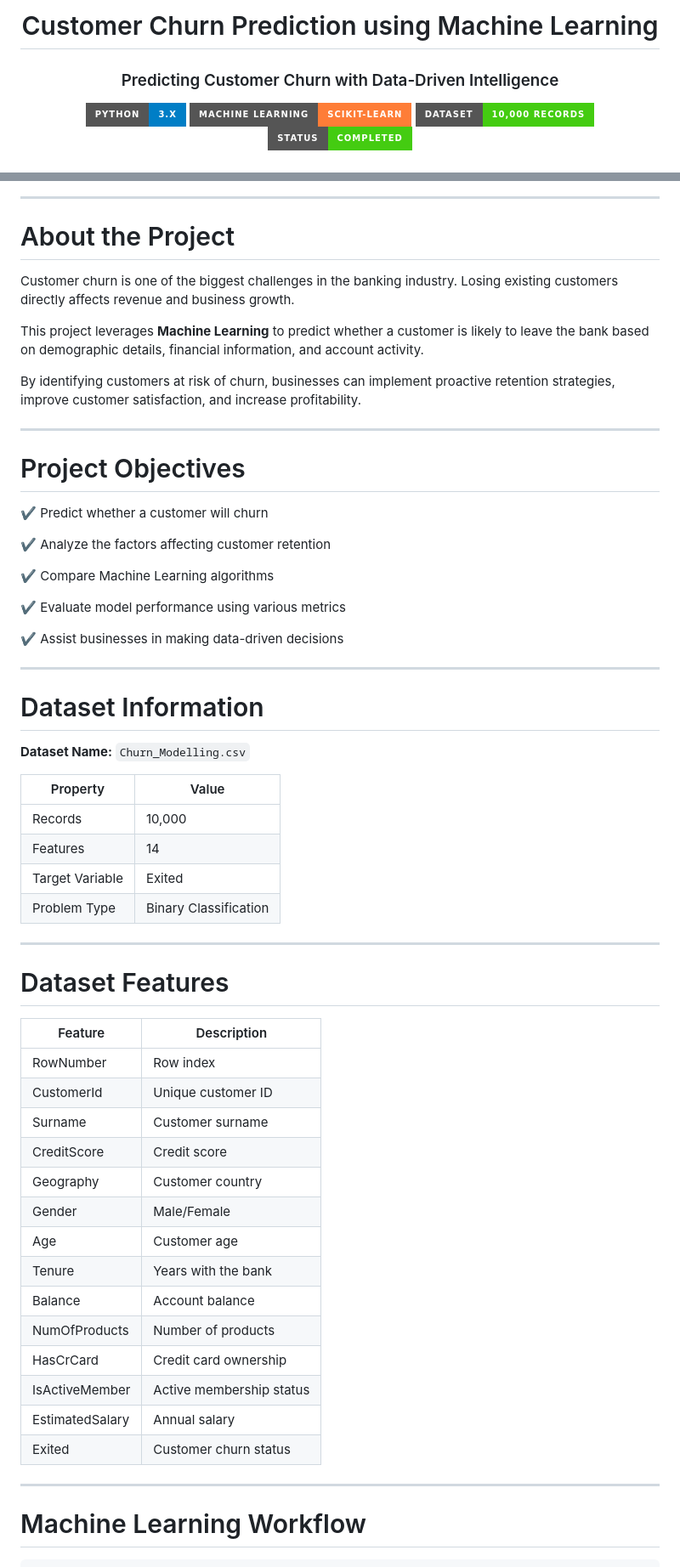
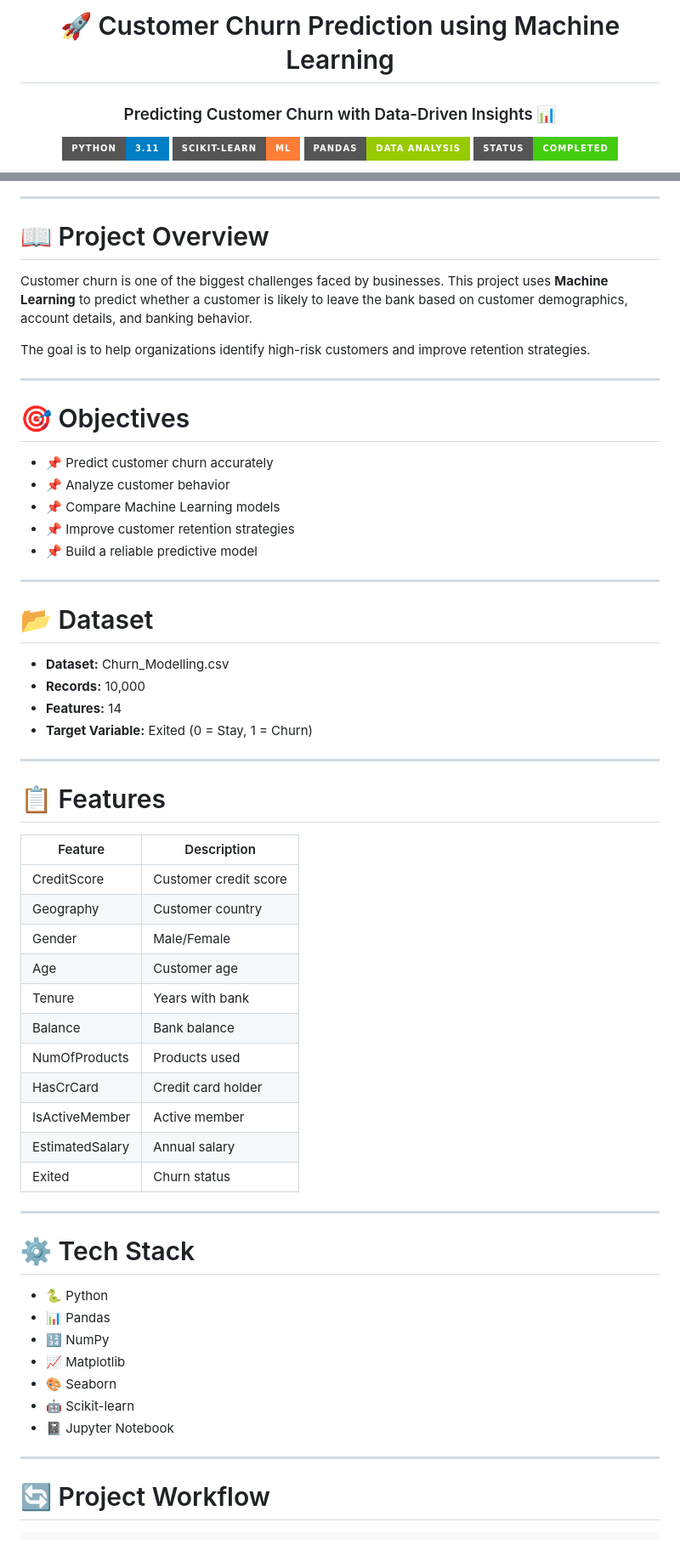
Before and after one commit to autikranti-png/Machine_learning-projects, a Markdown page: Kranti Auti TE A_06/README.md, 2 parts joined by grey strips. Shown at 85% size. Drawn GitHub-style; badges without logos.

````diff
--- a/Kranti Auti TE A_06/README.md
+++ b/Kranti Auti TE A_06/README.md
@@ -1,11 +1,13 @@
 <div align="center">
 
-# Customer Churn Prediction using Machine Learning
+# 🚀 Customer Churn Prediction using Machine Learning
 
-### Predicting Customer Churn with Data-Driven Intelligence
+### Predicting Customer Churn with Data-Driven Insights 📊
 
-<img src="https://img.shields.io/badge/Python-3.x-blue?style=for-the-badge&logo=python">
-<img src="https://img.shields.io/badge/Machine%20Learning-Scikit--Learn-orange?style=for-the-badge">
-<img src="https://img.shields.io/badge/Dataset-10,000%20Records-success?style=for-the-badge">
-<img src="https://img.shields.io/badge/Status-Completed-brightgreen?style=for-the-badge">
+<p>
+  <img src="https://img.shields.io/badge/Python-3.11-blue?style=for-the-badge&logo=python">
+  <img src="https://img.shields.io/badge/Scikit--Learn-ML-orange?style=for-the-badge&logo=scikitlearn">
+  <img src="https://img.shields.io/badge/Pandas-Data%20Analysis-green?style=for-the-badge&logo=pandas">
+  <img src="https://img.shields.io/badge/Status-Completed-success?style=for-the-badge">
+</p>
 
@@ -17,64 +20,63 @@
 
 ---
 
-# About the Project
+# 📖 Project Overview
 
-Customer churn is one of the biggest challenges in the banking industry. Losing existing customers directly affects revenue and business growth.
+Customer churn is one of the biggest challenges faced by businesses. This project uses **Machine Learning** to predict whether a customer is likely to leave the bank based on customer demographics, account details, and banking behavior.
 
-This project leverages **Machine Learning** to predict whether a customer is likely to leave the bank based on demographic details, financial information, and account activity.
-
-By identifying customers at risk of churn, businesses can implement proactive retention strategies, improve customer satisfaction, and increase profitability.
+The goal is to help organizations identify high-risk customers and improve retention strategies.
 
 ---
 
-# Project Objectives
+# 🎯 Objectives
 
-✔ Predict whether a customer will churn
-
-✔ Analyze the factors affecting customer retention
-
-✔ Compare Machine Learning algorithms
-
-✔ Evaluate model performance using various metrics
-
-✔ Assist businesses in making data-driven decisions
+- 📌 Predict customer churn accurately
+- 📌 Analyze customer behavior
+- 📌 Compare Machine Learning models
+- 📌 Improve customer retention strategies
+- 📌 Build a reliable predictive model
 
 ---
 
-#  Dataset Information
+# 📂 Dataset
 
-**Dataset Name:** `Churn_Modelling.csv`
-
-| Property | Value |
-|----------|--------|
-|  Records | 10,000 |
-| Features | 14 |
-|  Target Variable | Exited |
-|  Problem Type | Binary Classification |
+- **Dataset:** Churn_Modelling.csv
+- **Records:** 10,000
+- **Features:** 14
+- **Target Variable:** Exited (0 = Stay, 1 = Churn)
 
 ---
 
-#  Dataset Features
+# 📋 Features
 
 | Feature | Description |
 |----------|-------------|
-| RowNumber | Row index |
-| CustomerId | Unique customer ID |
-| Surname | Customer surname |
-| CreditScore | Credit score |
+| CreditScore | Customer credit score |
 | Geography | Customer country |
 | Gender | Male/Female |
 | Age | Customer age |
-| Tenure | Years with the bank |
-| Balance | Account balance |
-| NumOfProducts | Number of products |
-| HasCrCard | Credit card ownership |
-| IsActiveMember | Active membership status |
+| Tenure | Years with bank |
+| Balance | Bank balance |
+| NumOfProducts | Products used |
+| HasCrCard | Credit card holder |
+| IsActiveMember | Active member |
 | EstimatedSalary | Annual salary |
-| Exited | Customer churn status |
+| Exited | Churn status |
 
 ---
 
-#  Machine Learning Workflow
+# ⚙️ Tech Stack
+
+- 🐍 Python
+- 📊 Pandas
+- 🔢 NumPy
+- 📈 Matplotlib
+- 🎨 Seaborn
+- 🤖 Scikit-learn
+- 📓 Jupyter Notebook
+
+---
+
+# 🔄 Project Workflow
 
 ```text
````
Also changed, not shown: other parts of Kranti Auti TE A_06/README.md (+73 -149 lines).
